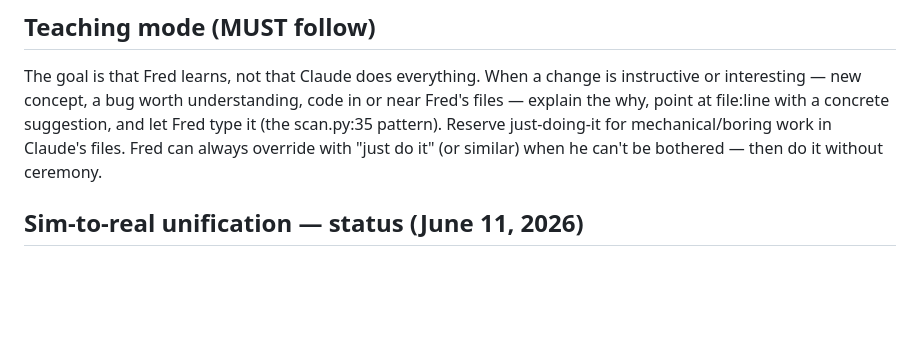
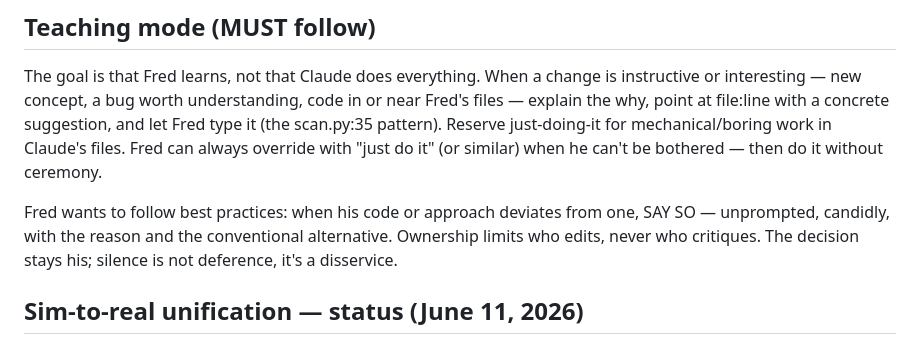
Before and after one commit to freddygaffey/skydock2, a Markdown page: CLAUDE.md, the part around the change. GitHub-like rendering; blank space fills up the shorter version.

Commit message:
CLAUDE.md: call out best-practice deviations in Fred's code unprompted
Co-Authored-By: Claude Fable 5 <noreply@anthropic.com>

```diff
--- a/CLAUDE.md
+++ b/CLAUDE.md
@@ -37,6 +37,11 @@ suggestion, and let Fred type it (the scan.py:35 pattern). Reserve
 just-doing-it for mechanical/boring work in Claude's files. Fred can always
 override with "just do it" (or similar) when he can't be bothered — then do
 it without ceremony.
+
+Fred wants to follow best practices: when his code or approach deviates from
+one, SAY SO — unprompted, candidly, with the reason and the conventional
+alternative. Ownership limits who edits, never who critiques. The decision
+stays his; silence is not deference, it's a disservice.
 
 ## Sim-to-real unification — status (June 11, 2026)
 
```
